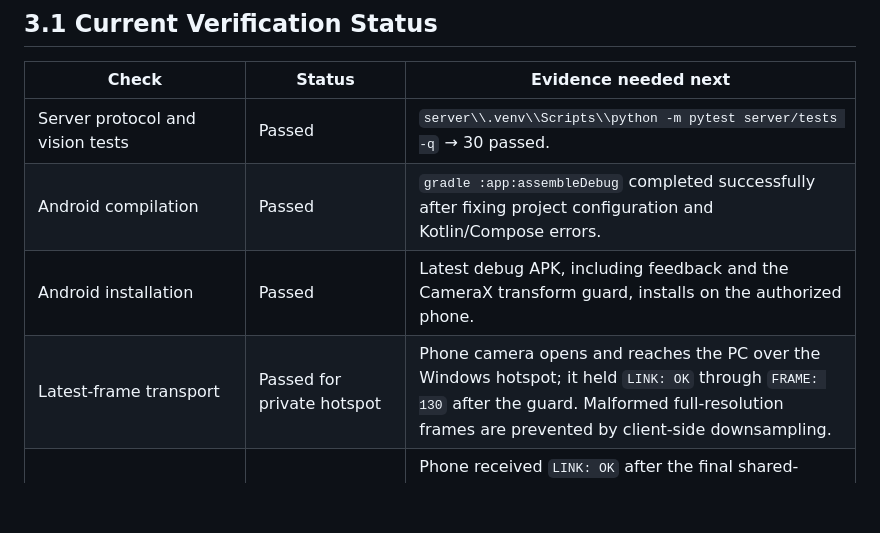
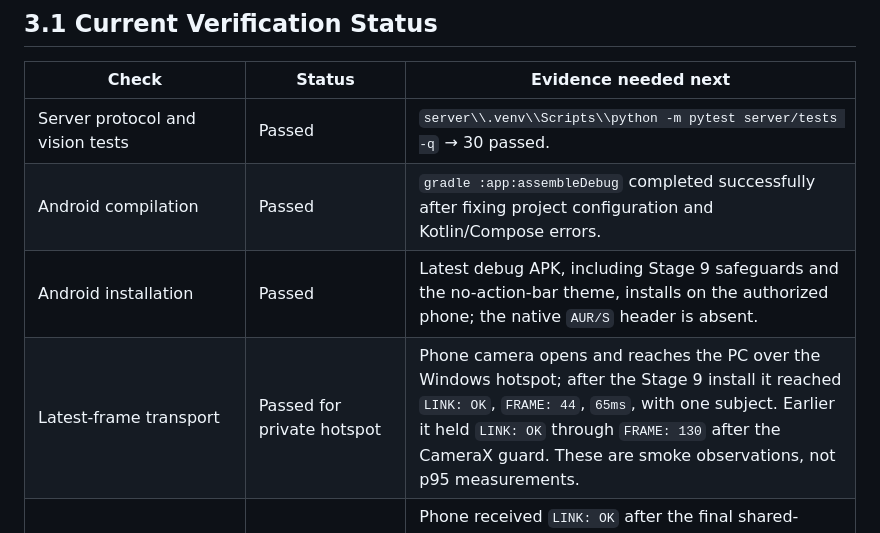
Before and after one commit to ARJuice/Aura_Detector, a Markdown page: docs/TEST_AND_ACCEPTANCE.md, the part around the change. Rendered like a GitHub page; blank space fills up the shorter version.

```diff
--- a/docs/TEST_AND_ACCEPTANCE.md
+++ b/docs/TEST_AND_ACCEPTANCE.md
@@ -48,8 +48,8 @@ Network prerequisite: run the transport test on a direct private hotspot as well
 |---|---|---|
 | Server protocol and vision tests | Passed | `server\\.venv\\Scripts\\python -m pytest server/tests -q` → 30 passed. |
 | Android compilation | Passed | `gradle :app:assembleDebug` completed successfully after fixing project configuration and Kotlin/Compose errors. |
-| Android installation | Passed | Latest debug APK, including feedback and the CameraX transform guard, installs on the authorized phone. |
-| Latest-frame transport | Passed for private hotspot | Phone camera opens and reaches the PC over the Windows hotspot; it held `LINK: OK` through `FRAME: 130` after the guard. Malformed full-resolution frames are prevented by client-side downsampling. |
+| Android installation | Passed | Latest debug APK, including Stage 9 safeguards and the no-action-bar theme, installs on the authorized phone; the native `AUR/S` header is absent. |
+| Latest-frame transport | Passed for private hotspot | Phone camera opens and reaches the PC over the Windows hotspot; after the Stage 9 install it reached `LINK: OK`, `FRAME: 44`, `65ms`, with one subject. Earlier it held `LINK: OK` through `FRAME: 130` after the CameraX guard. These are smoke observations, not p95 measurements. |
 | Vision | Metadata loop passed; person-track acceptance pending | Phone received `LINK: OK` after the final shared-viewport/crop/rotation path and reached `FRAME: 27` with a 350 ms round trip, without a camera-process crash or CameraX viewport-mismatch warning. The earlier un-cropped smoke observation was `FRAME: 17` at 315 ms. These are not performance results. Walk one person in view and record stable ID, normalized box/contour, and inference time. |
 | Overlay | Baseline built and installed; manual acceptance pending | Phone binds preview and analysis to one CameraX viewport, transmits the matching cropped/upright image, and uses a source-to-preview transform with that same rotation for the Canvas overlay. Verify a person box follows the preview in portrait, then rotate to landscape and check again. |
 | Selection | Implemented; portrait tap check passed | The phone selected `#565` from a tap at `(500, 900)` and displayed `SELECTED: #565`; verify switching subjects and expiry cleanup during a walking-person run. |
```
Also changed, not shown: docs/UX_SPEC.md (+1 -0 lines).
